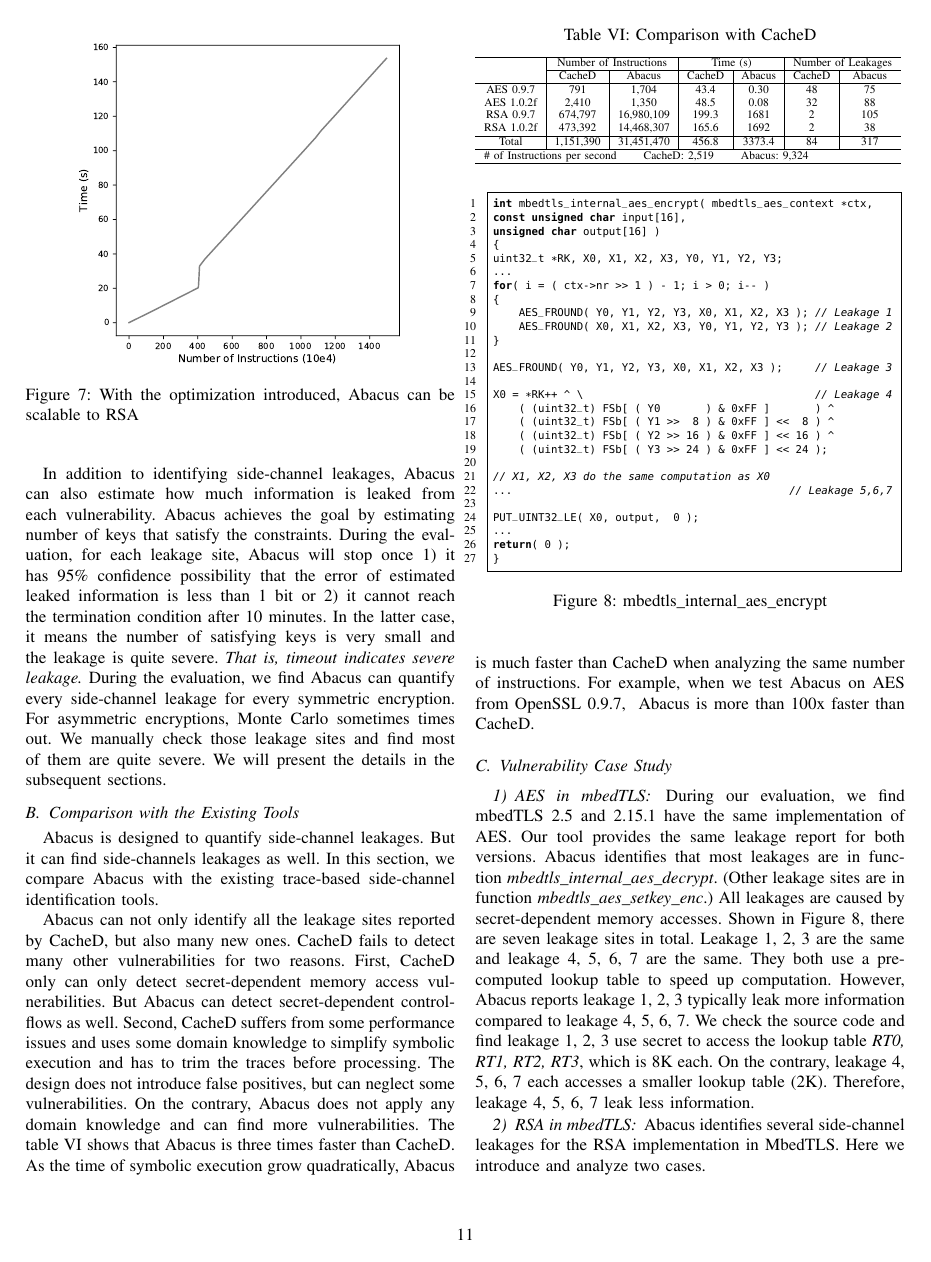
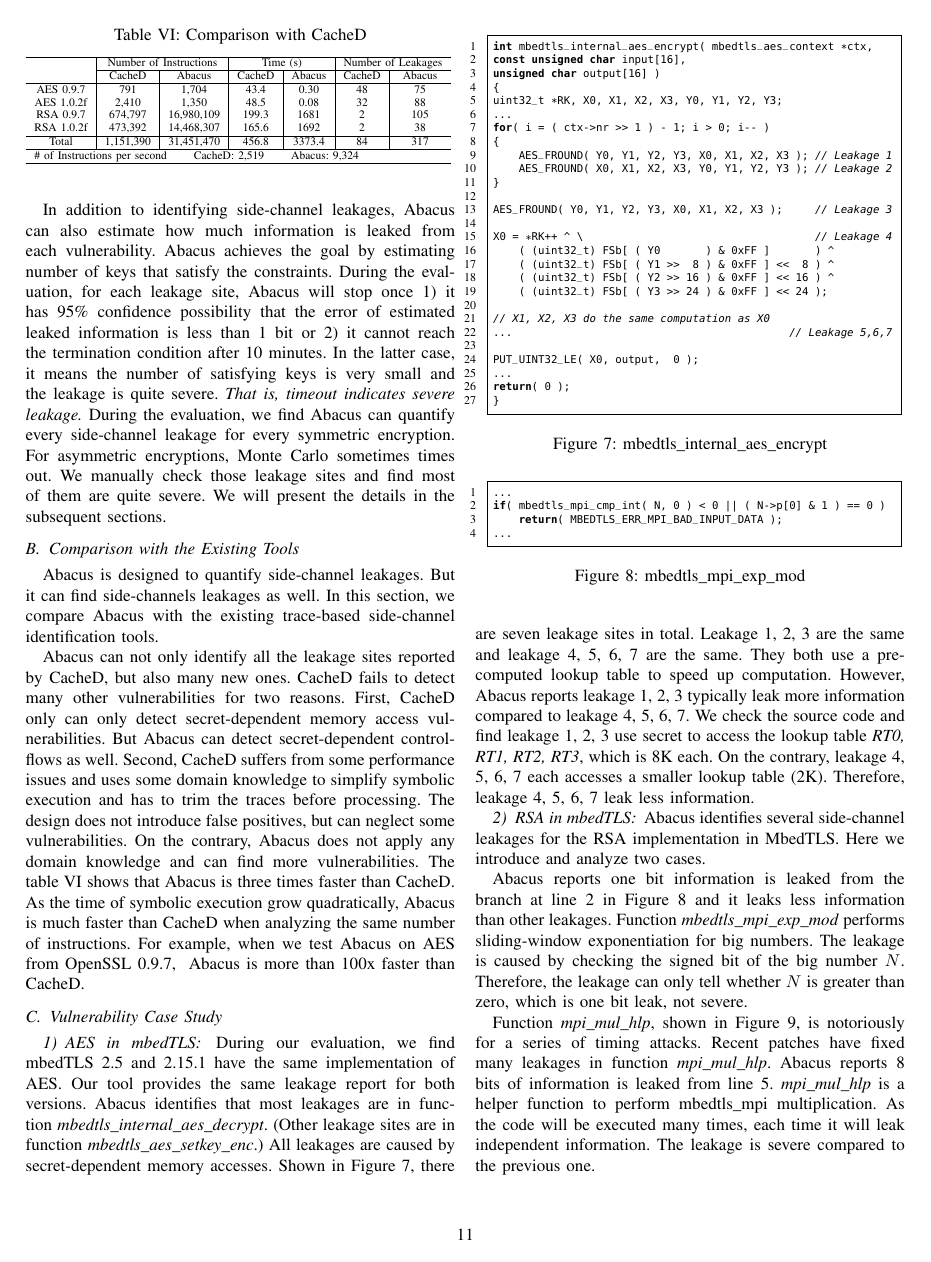
Before and after one commit to qinkunbao/QIF, a LaTeX paper (papers/SP2020_June_1/main.tex, which reads papers/SP2020_June_1/sections/evaluation.tex): page 11 of 30. Compiled offline with pdfLaTeX; a missing font is replaced by an installed copy or a similar font; a LaTeX package or settings file that is missing is left out.

Commit message:
comment figures for now, update tonight

```diff
--- a/papers/SP2020_June_1/sections/evaluation.tex
+++ b/papers/SP2020_June_1/sections/evaluation.tex
@@ -139,12 +139,13 @@ We will present the details in the subsequent sections.
 %\subsection{Scalability}
 \label{eval:scala}
 
+%% Fix tonight
 %\subsubsection{Running Time}
-\begin{figure}
-    \centering
-    \includegraphics[width=.8\columnwidth]{./figures/result/running_time.pdf}
-    \caption{With the optimization introduced, \tool{} can be scalable to RSA}
-\end{figure}
+%\begin{figure}
+%    \centering
+%    \includegraphics[width=.8\columnwidth]{./figures/result/running_time.pdf}
+%    \caption{With the optimization introduced, \tool{} can be scalable to RSA}
+%\end{figure}
 
 %\subsubsection{Comparison with the Existing Tools}
 \tool{} is designed to quantify side-channel leakages. But it can find
```
